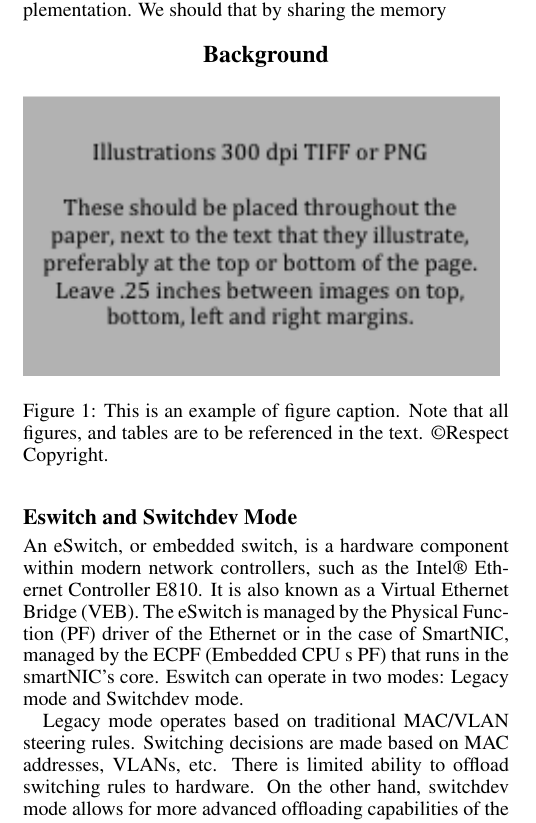
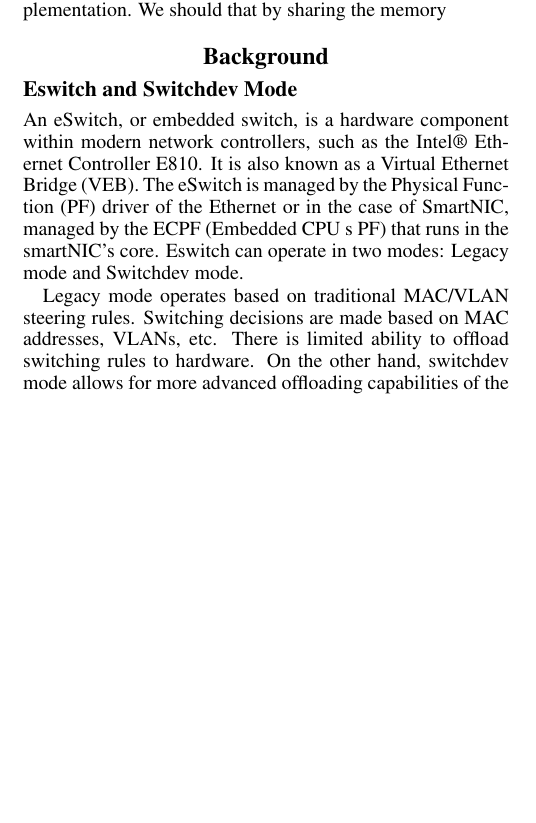
Before and after one commit to williamtu/netdevconf18-sharedmem, a LaTeX paper (isea.tex): part of one column of page 1 of 5 before the commit and part of one column of page 1 of 4 after it, cut so that both start at the same text, the shorter picture padded with empty space. Compiled offline with pdfLaTeX.

Commit message:
Updates from Overleaf

```diff
--- a/isea.tex
+++ b/isea.tex
@@ -83,11 +86,6 @@ memory pool design and implementation.
 We should that by sharing the memory
 
 \section{Background}
-%challenges and takeaways
-\begin{figure}[h]
-\includegraphics[width=3.31in]{figure.png}
-\caption{This is an example of figure caption. Note that all figures, and tables are to be referenced in the text. \copyright Respect Copyright.}
-\end{figure}
 
 \subsection{Eswitch and Switchdev Mode}
 An eSwitch, or embedded switch, is a hardware component within modern network
```
Also changed, not shown: isea.tex (8 more changed lines).
